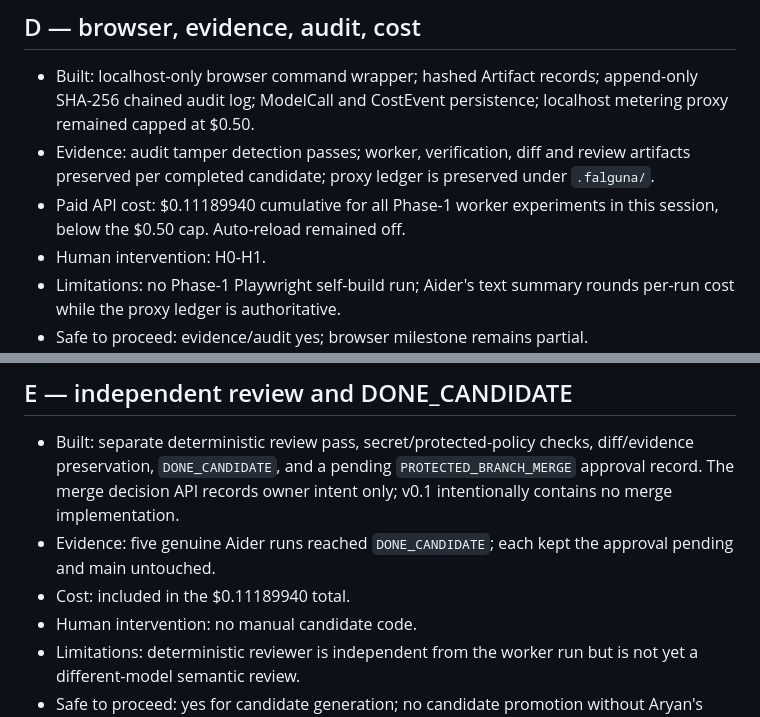
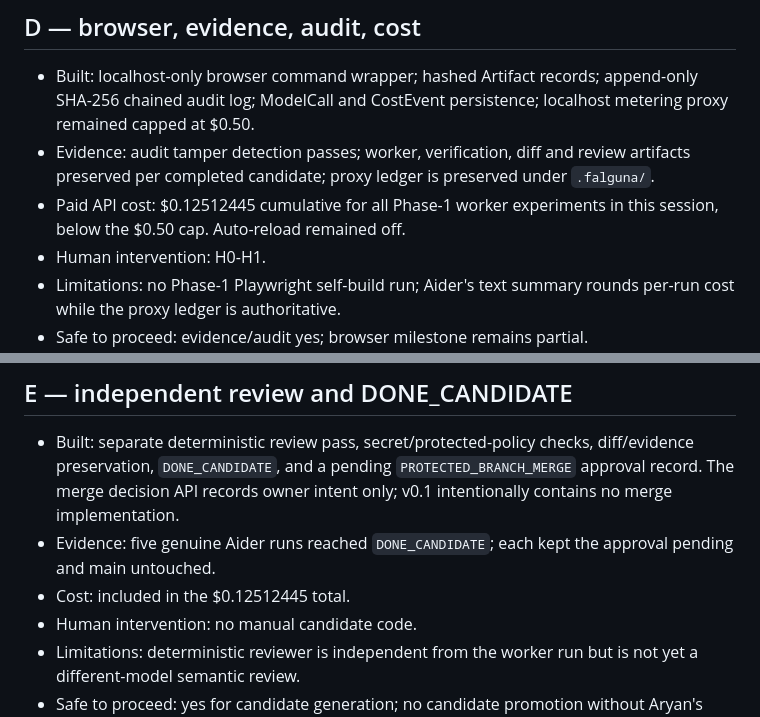
Before and after one commit to aryanbehera46-source/Falguna, a Markdown page: MILESTONE_REPORT_2026-09-05.md, 2 parts joined by grey strips. GitHub-like rendering.

Commit message:
correct final metered Phase 1 spend

```diff
--- a/MILESTONE_REPORT_2026-09-05.md
+++ b/MILESTONE_REPORT_2026-09-05.md
@@ -37,7 +37,7 @@ Milestones A-C and E are implemented as a working bootstrap slice. Milestone D h
 
 - Built: localhost-only browser command wrapper; hashed Artifact records; append-only SHA-256 chained audit log; ModelCall and CostEvent persistence; localhost metering proxy remained capped at $0.50.
 - Evidence: audit tamper detection passes; worker, verification, diff and review artifacts preserved per completed candidate; proxy ledger is preserved under `.falguna/`.
-- Paid API cost: $0.11189940 cumulative for all Phase-1 worker experiments in this session, below the $0.50 cap. Auto-reload remained off.
+- Paid API cost: $0.12512445 cumulative for all Phase-1 worker experiments in this session, below the $0.50 cap. Auto-reload remained off.
 - Human intervention: H0-H1.
 - Limitations: no Phase-1 Playwright self-build run; Aider's text summary rounds per-run cost while the proxy ledger is authoritative.
 - Safe to proceed: evidence/audit yes; browser milestone remains partial.
@@ -46,7 +46,7 @@ Milestones A-C and E are implemented as a working bootstrap slice. Milestone D h
 
 - Built: separate deterministic review pass, secret/protected-policy checks, diff/evidence preservation, `DONE_CANDIDATE`, and a pending `PROTECTED_BRANCH_MERGE` approval record. The merge decision API records owner intent only; v0.1 intentionally contains no merge implementation.
 - Evidence: five genuine Aider runs reached `DONE_CANDIDATE`; each kept the approval pending and main untouched.
-- Cost: included in the $0.11189940 total.
+- Cost: included in the $0.12512445 total.
 - Human intervention: no manual candidate code.
 - Limitations: deterministic reviewer is independent from the worker run but is not yet a different-model semantic review.
 - Safe to proceed: yes for candidate generation; no candidate promotion without Aryan's explicit approval.
```
